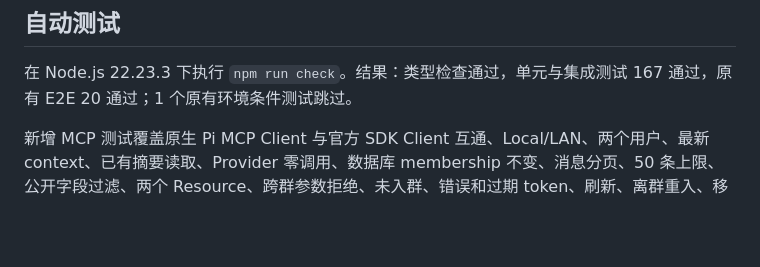
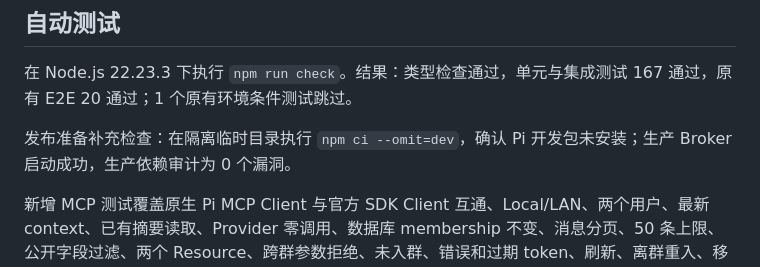
Before and after one commit to LetItBe12345/pi-comms, a Markdown page: docs/reports/25-broker-mcp-report.md, the part around the change. Drawn GitHub-style; blank space fills up the shorter version.

```diff
--- a/docs/reports/25-broker-mcp-report.md
+++ b/docs/reports/25-broker-mcp-report.md
@@ -17,6 +17,8 @@
 ## 自动测试
 
 在 Node.js 22.23.3 下执行 `npm run check`。结果：类型检查通过，单元与集成测试 167 通过，原有 E2E 20 通过；1 个原有环境条件测试跳过。
+
+发布准备补充检查：在隔离临时目录执行 `npm ci --omit=dev`，确认 Pi 开发包未安装；生产 Broker 启动成功，生产依赖审计为 0 个漏洞。
 
 新增 MCP 测试覆盖原生 Pi MCP Client 与官方 SDK Client 互通、Local/LAN、两个用户、最新 context、已有摘要读取、Provider 零调用、数据库 membership 不变、消息分页、50 条上限、公开字段过滤、两个 Resource、跨群参数拒绝、未入群、错误和过期 token、刷新、离群重入、移出成员、Session 结束、Broker 重启失效、请求锚点持久化。注册测试覆盖 direct exposure、远端地址、提前刷新和注销。
 
```
Also changed, not shown: README.md (+1 -1 lines).
